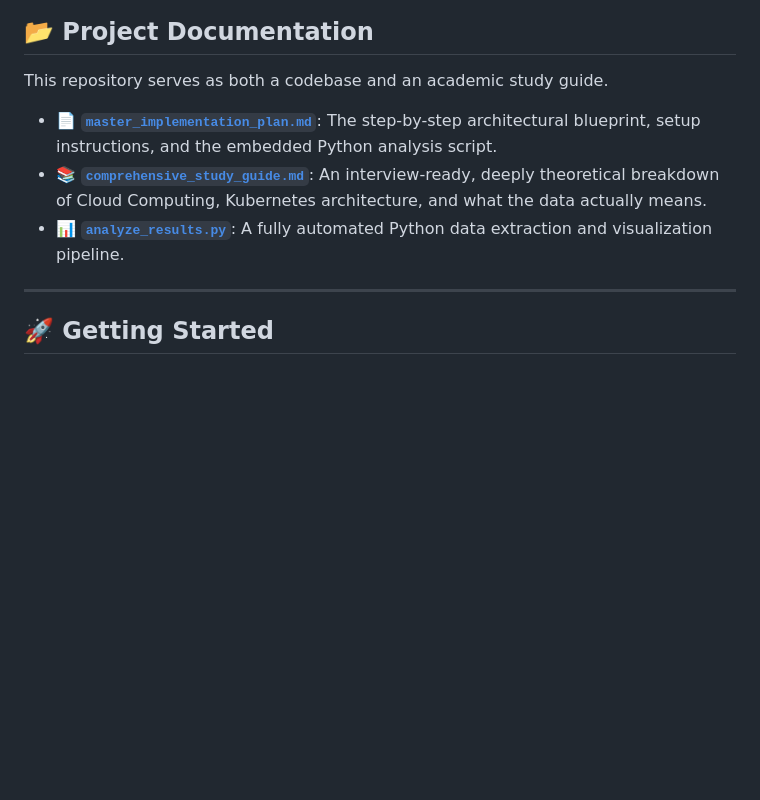
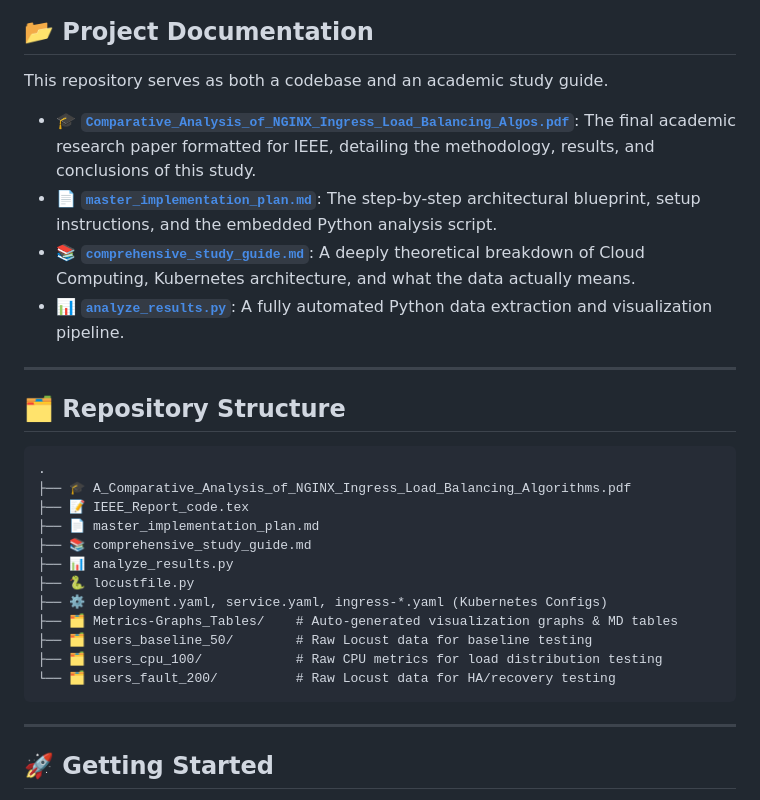
Before and after one commit to IHRSI/AKS_CloudLoadBalancing, a Markdown page: README.md, the part around the change. Drawn GitHub-style; blank space fills up the shorter version.

Commit message:
Update README with IEEE paper and repository structure

````diff
--- a/README.md
+++ b/README.md
@@ -61,9 +61,29 @@ The following table summarizes the data automatically extracted and mathematical
 
 This repository serves as both a codebase and an academic study guide.
 
+* 🎓 **[`Comparative_Analysis_of_NGINX_Ingress_Load_Balancing_Algos.pdf`](./A_Comparative_Analysis_of_NGINX_Ingress_Load_Balancing_Algorithms.pdf)**: The final academic research paper formatted for IEEE, detailing the methodology, results, and conclusions of this study.
 * 📄 **[`master_implementation_plan.md`](./master_implementation_plan.md)**: The step-by-step architectural blueprint, setup instructions, and the embedded Python analysis script.
-* 📚 **[`comprehensive_study_guide.md`](./comprehensive_study_guide.md)**: An interview-ready, deeply theoretical breakdown of Cloud Computing, Kubernetes architecture, and what the data actually means.
+* 📚 **[`comprehensive_study_guide.md`](./comprehensive_study_guide.md)**: A deeply theoretical breakdown of Cloud Computing, Kubernetes architecture, and what the data actually means.
 * 📊 **[`analyze_results.py`](./analyze_results.py)**: A fully automated Python data extraction and visualization pipeline.
+
+---
+
+## 🗂️ Repository Structure
+
+```text
+.
+├── 🎓 A_Comparative_Analysis_of_NGINX_Ingress_Load_Balancing_Algorithms.pdf
+├── 📝 IEEE_Report_code.tex
+├── 📄 master_implementation_plan.md
+├── 📚 comprehensive_study_guide.md
+├── 📊 analyze_results.py
+├── 🐍 locustfile.py
+├── ⚙️ deployment.yaml, service.yaml, ingress-*.yaml (Kubernetes Configs)
+├── 🗂️ Metrics-Graphs_Tables/    # Auto-generated visualization graphs & MD tables
+├── 🗂️ users_baseline_50/        # Raw Locust data for baseline testing
+├── 🗂️ users_cpu_100/            # Raw CPU metrics for load distribution testing
+└── 🗂️ users_fault_200/          # Raw Locust data for HA/recovery testing
+```
 
 ---
 
````
